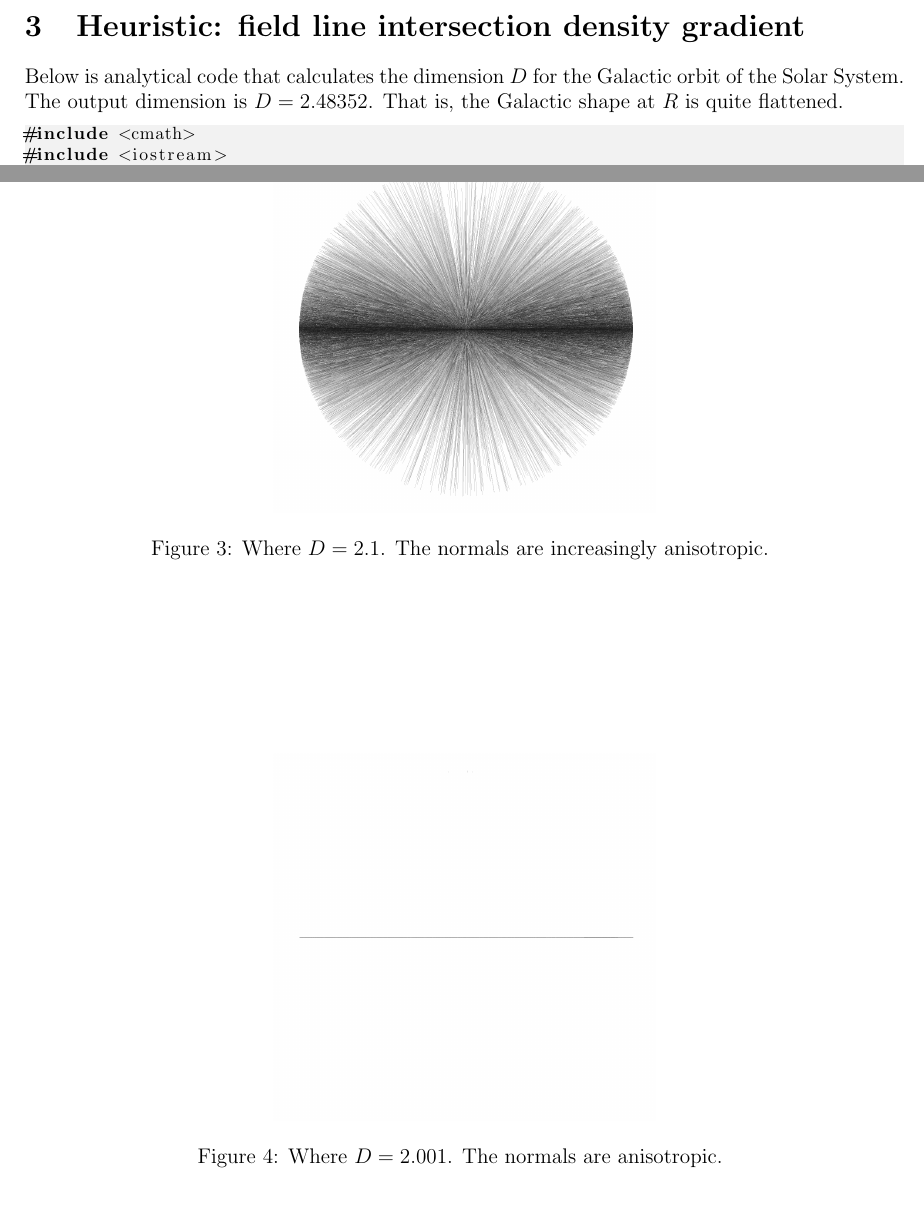
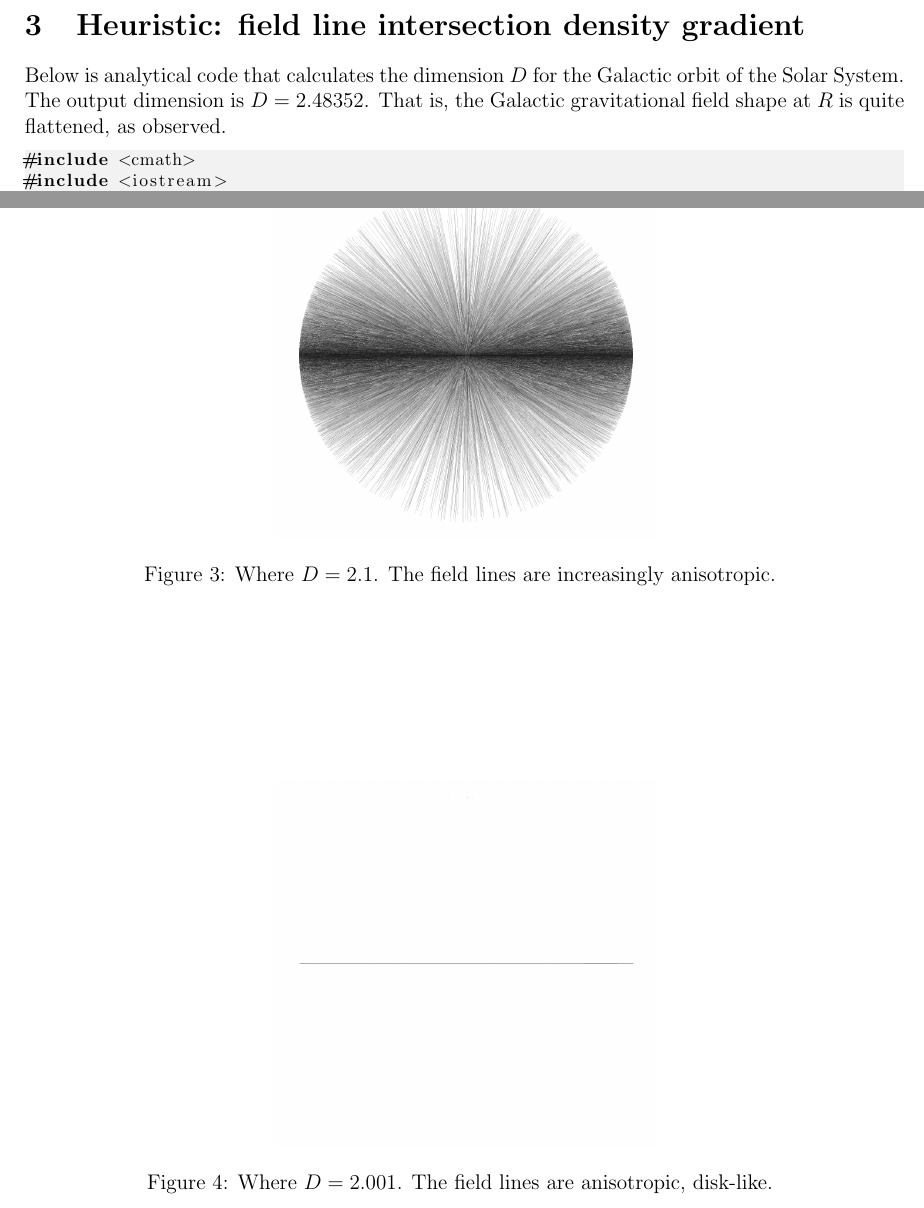
Before and after one commit to sjhalayka/papers, a LaTeX paper (newtonian gravitation2/bezier_escape.tex): two parts of pages 5 and 7 of 7, joined at a grey line, cut so that both start at the same text. Compiled offline with pdfLaTeX.

Commit message:
Add files via upload

```diff
--- a/newtonian gravitation2/bezier_escape.tex
+++ b/newtonian gravitation2/bezier_escape.tex
@@ -261,7 +265,7 @@ density0 /=
 
 Below is analytical code that calculates the dimension $D$ for the Galactic orbit of the Solar System.
 The output dimension is $D = 2.48352$.
-That is, the Galactic shape at $R$ is quite flattened.
+That is, the Galactic gravitational field shape at $R$ is quite flattened, as observed.
 \begin{lstlisting}
 #include <cmath>
 #include <iostream>
@@ -347,7 +351,7 @@ int main(void)
   \includegraphics[width = 3 in]{3.png}
   \caption{
 Where $D = 3$.
-The normals are isotropic.
+The field lines are isotropic, spherical.
 }
 \end{figure}
 
@@ -357,7 +361,7 @@ The normals are isotropic.
   \includegraphics[width = 3 in]{2.1.png}
   \caption{
 Where $D = 2.1$.
-The normals are increasingly anisotropic.
+The field lines are increasingly anisotropic.
 }
 \end{figure}
 
@@ -367,7 +371,7 @@ The normals are increasingly anisotropic.
   \includegraphics[width = 3 in]{2.001.png}
   \caption{
 Where $D = 2.001$.
-The normals are anisotropic.
+The field lines are anisotropic, disk-like.
 }
 \end{figure}
 
```
Also changed, not shown: newtonian gravitation2/bezier_escape.pdf, newtonian gravitation2/bezier_escape.tex (4 more changed lines), 2 other files.
